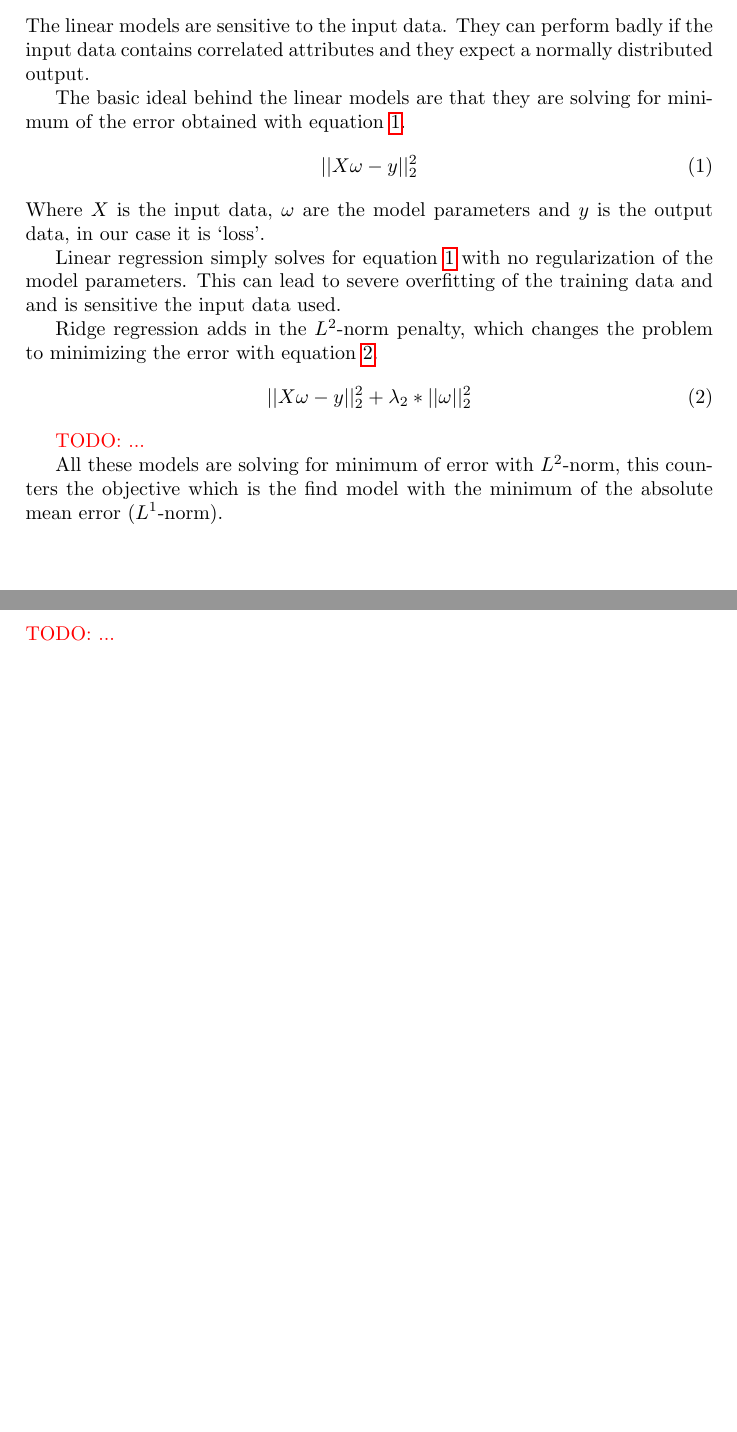
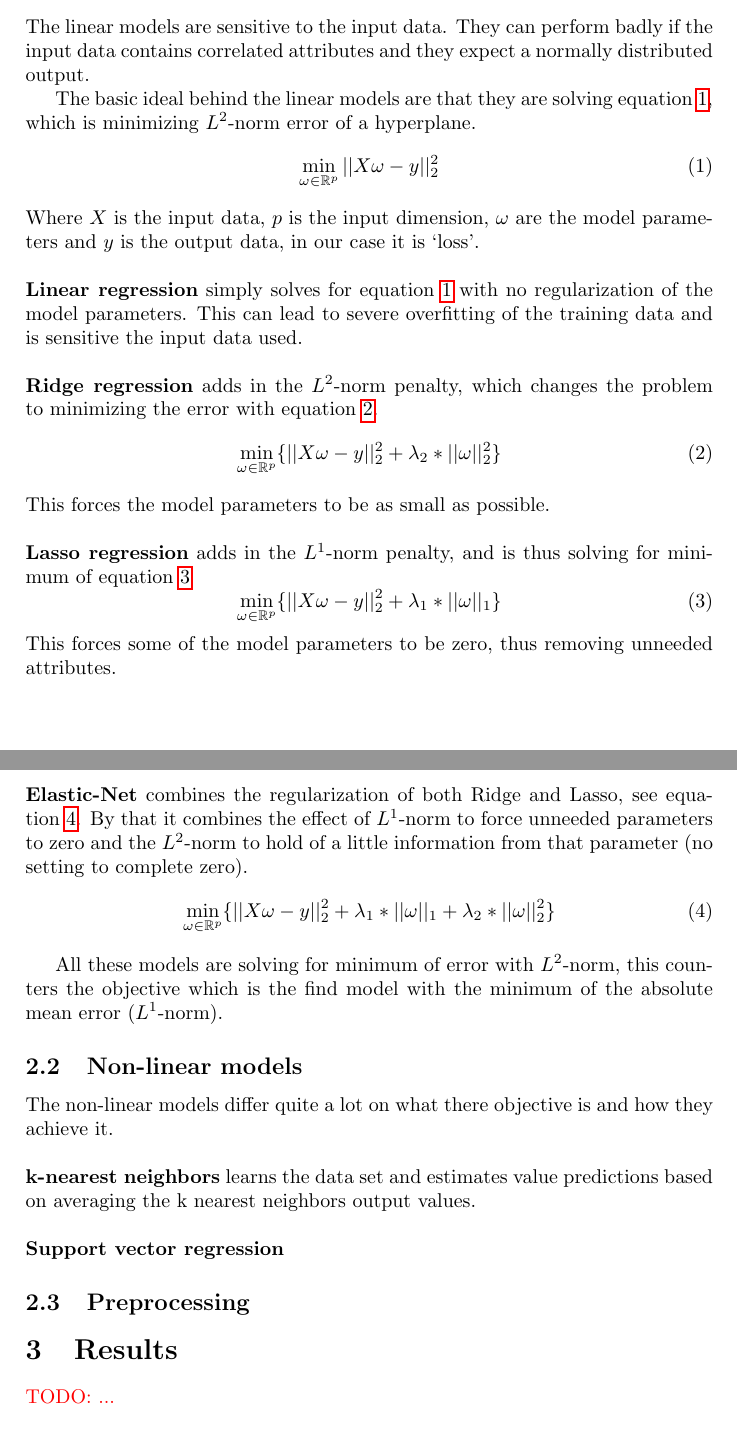
Before and after one commit to eggertm/gglv, a LaTeX paper (Report/project2.tex): two parts of pages 2 and 3 of 4, joined at a grey line, cut so that both start at the same text, the shorter picture padded with empty space. Compiled offline with pdfLaTeX.

Commit message:
Updating the report

```diff
--- a/Report/project2.tex
+++ b/Report/project2.tex
@@ -4,6 +4,8 @@
 \usepackage[utf8]{inputenc}
 \usepackage{float}
 \usepackage{amsmath}
+\usepackage{amssymb}
+\usepackage{varwidth}
 \usepackage{graphicx}
 \usepackage{csquotes}
 \usepackage{dirtytalk}
@@ -82,22 +90,35 @@ The work methodology for each regression model was as follows:
 \subsection{Linear models}
 The linear models are sensitive to the input data. They can perform badly if the input data contains correlated attributes and they expect a normally distributed output.
 
-The basic ideal behind the linear models are that they are solving for minimum of the error obtained with equation \ref{eq:1}.
+The basic ideal behind the linear models are that they are solving equation~\ref{eq:1}, which is minimizing $L^2$-norm error of a hyperplane.
 \begin{equation} \label{eq:1}
-||X\omega - y||_2^2
+\min_{\omega\in\mathbb{R}^p}||X\omega - y||_2^2
 \end{equation}
-Where $X$ is the input data, $\omega$ are the model parameters and $y$ is the output data, in our case it is ‘loss’.
-
-Linear regression simply solves for equation \ref{eq:1} with no regularization of the model parameters. This can lead to severe overfitting of the training data and and is sensitive the input data used.
-
-Ridge regression adds in the $L^2$-norm penalty, which changes the problem to minimizing the error with equation \ref{eq:2}.
+Where $X$ is the input data, $p$ is the input dimension, $\omega$ are the model parameters and $y$ is the output data, in our case it is ‘loss’. \\\\
+\textbf{Linear regression} simply solves for equation \ref{eq:1} with no regularization of the model parameters. This can lead to severe overfitting of the training data and is sensitive the input data used. \\\\
+\textbf{Ridge regression} adds in the $L^2$-norm penalty, which changes the problem to minimizing the error with equation~\ref{eq:2}.
 \begin{equation} \label{eq:2}
-||X\omega - y||_2^2 + \lambda_2*||\omega||_2^2
+\min_{\omega\in\mathbb{R}^p} \{||X\omega - y||_2^2 + \lambda_2*||\omega||_2^2 \}
+\end{equation}
+This forces the model parameters to be as small as possible.\\\\
+\textbf{Lasso regression} adds in the $L^1$-norm penalty, and is thus solving for minimum of equation~\ref{eq:3}
+\begin{equation} \label{eq:3}
+\min_{\omega\in\mathbb{R}^p}  \{||X\omega - y||_2^2 + \lambda_1*||\omega||_1\}
+\end{equation}
+This forces some of the model parameters to be zero, thus removing unneeded attributes. \\\\
+\textbf{Elastic-Net} combines the regularization of both Ridge and Lasso, see equation~\ref{eq:4}. By that it combines the effect of $L^1$-norm to force unneeded parameters to zero and the $L^2$-norm to hold of a little information from that parameter (no setting to complete zero).
+\begin{equation} \label{eq:4}
+\min_{\omega\in\mathbb{R}^p}  \{||X\omega - y||_2^2 + \lambda_1*||\omega||_1 + \lambda_2*||\omega||_2^2\}
 \end{equation}
 
-\todo{...}
+All these models are solving for minimum of error with $L^2$-norm, this counters the objective which is the find model with the minimum of the absolute mean error ($L^1$-norm).
 
-All these models are solving for minimum of error with $L^2$-norm, this counters the objective which is the find model with the minimum of the absolute mean error ($L^1$-norm).
+\subsection{Non-linear models}
+The non-linear models differ quite a lot on what there objective is and how they achieve it. \\\\
+\textbf{k-nearest neighbors} learns the data set and estimates value predictions based on averaging the k nearest neighbors output values. \\\\
+\textbf{Support vector regression}
+
+\subsection{Preprocessing}
 
 
 % * Lýsing á aðferðafræði.
```
Also changed, not shown: Report/project2.tex (22 more changed lines), 1 other file. Lines whose indentation alone changed are shown as unchanged.
